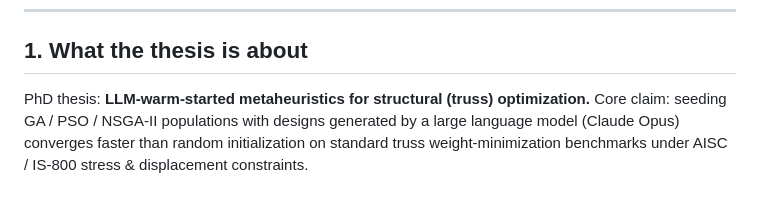
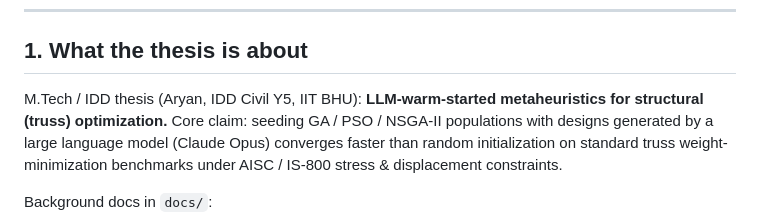
Before and after one commit to piyushp1804/thesis, a Markdown page: docs/HANDOFF.md, the part around the change. Drawn GitHub-style.

Commit message:
docs: correct author/degree in HANDOFF.md to match existing repo
Was: "PhD thesis"
Now: "M.Tech / IDD thesis (Aryan, IDD Civil Y5, IIT BHU)" — matches
\thesisauthor{Aryan} in preamble.tex and the affiliations already
recorded in docs/cursor_playbook.md and docs/thesis_vision.md.

(Pre-existing GitHub username "piyushp1804" left untouched — that's
a username, not the thesis author identity.)

https://claude.ai/code/session_01Rhn6vE9fFUmYnwMohJ9q57

```diff
--- a/docs/HANDOFF.md
+++ b/docs/HANDOFF.md
@@ -8,7 +8,7 @@ Read this file first in any new chat. It is the complete pick-up point.
 
 ## 1. What the thesis is about
 
-PhD thesis: **LLM-warm-started metaheuristics for structural (truss) optimization.**
+M.Tech / IDD thesis (Aryan, IDD Civil Y5, IIT BHU): **LLM-warm-started metaheuristics for structural (truss) optimization.**
 Core claim: seeding GA / PSO / NSGA-II populations with designs generated by a
 large language model (Claude Opus) converges faster than random initialization
 on standard truss weight-minimization benchmarks under AISC / IS-800 stress &
```
